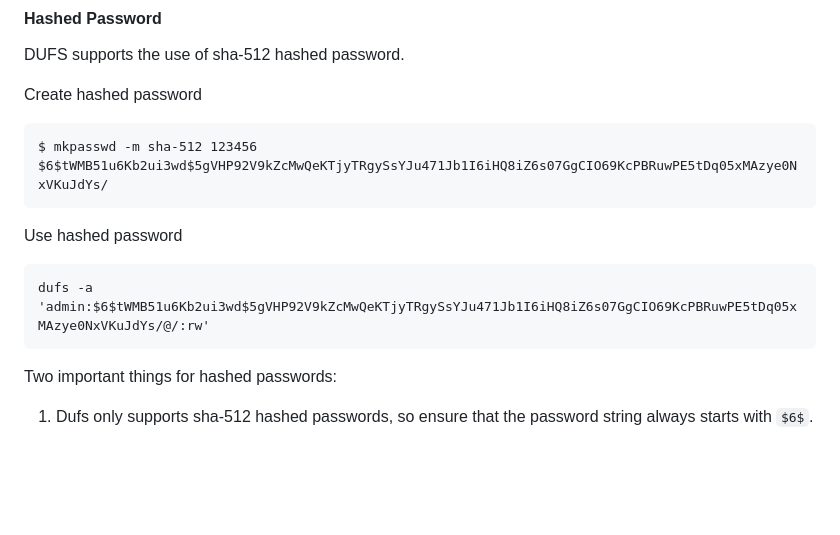
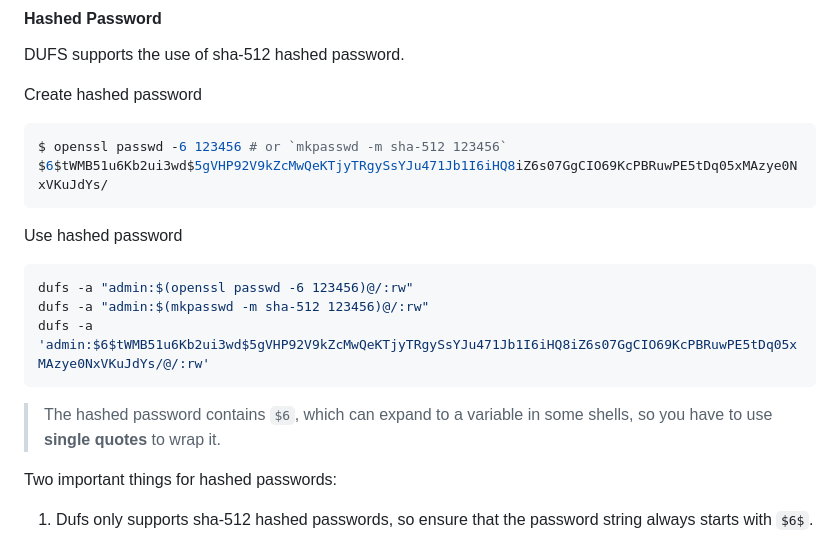
Before and after one commit to isarmg/dufs-ram, a Markdown page: README.md, the part around the change. Drawn GitHub-style; folded sections open; blank space fills up the shorter version.

Commit message:
chore: update readme about hashed password

````diff
--- a/README.md
+++ b/README.md
@@ -252,15 +252,19 @@ DUFS supports the use of sha-512 hashed password.
 
 Create hashed password
 
-```
-$ mkpasswd -m sha-512 123456
+```sh
+$ openssl passwd -6 123456 # or `mkpasswd -m sha-512 123456`
 $6$tWMB51u6Kb2ui3wd$5gVHP92V9kZcMwQeKTjyTRgySsYJu471Jb1I6iHQ8iZ6s07GgCIO69KcPBRuwPE5tDq05xMAzye0NxVKuJdYs/
 ```
 
 Use hashed password
-```
+```sh
+dufs -a "admin:$(openssl passwd -6 123456)@/:rw"
+dufs -a "admin:$(mkpasswd -m sha-512 123456)@/:rw"
 dufs -a 'admin:$6$tWMB51u6Kb2ui3wd$5gVHP92V9kZcMwQeKTjyTRgySsYJu471Jb1I6iHQ8iZ6s07GgCIO69KcPBRuwPE5tDq05xMAzye0NxVKuJdYs/@/:rw'
 ```
+
+> The hashed password contains `$6`, which can expand to a variable in some shells, so you have to use **single quotes** to wrap it.
 
 Two important things for hashed passwords:
 
````
